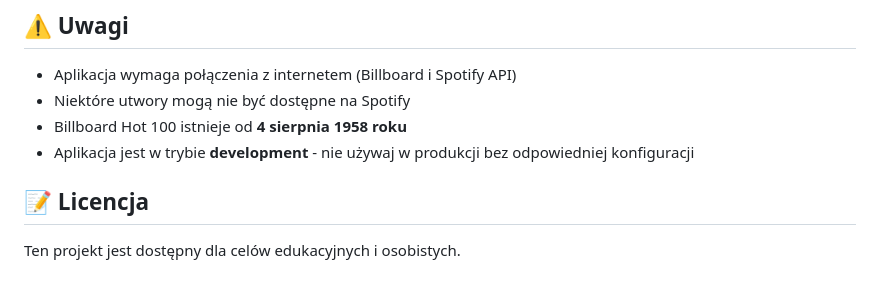
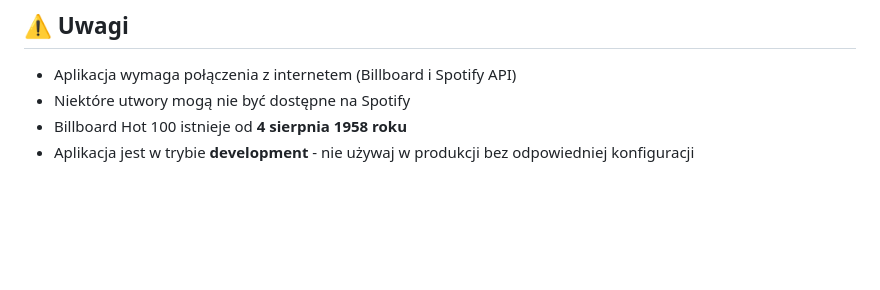
Before and after one commit to NinerMG/Playlist_Scraper_Spotify, a Markdown page: README.md, the part around the change. Drawn GitHub-style; blank space fills up the shorter version.

```diff
--- a/README.md
+++ b/README.md
@@ -169,7 +169,3 @@ Playlist_Scraper_Spotify/
 - Niektóre utwory mogą nie być dostępne na Spotify
 - Billboard Hot 100 istnieje od **4 sierpnia 1958 roku**
 - Aplikacja jest w trybie **development** - nie używaj w produkcji bez odpowiedniej konfiguracji
-
-## 📝 Licencja
-
-Ten projekt jest dostępny dla celów edukacyjnych i osobistych.
```
Also changed, not shown: 1 other file.
